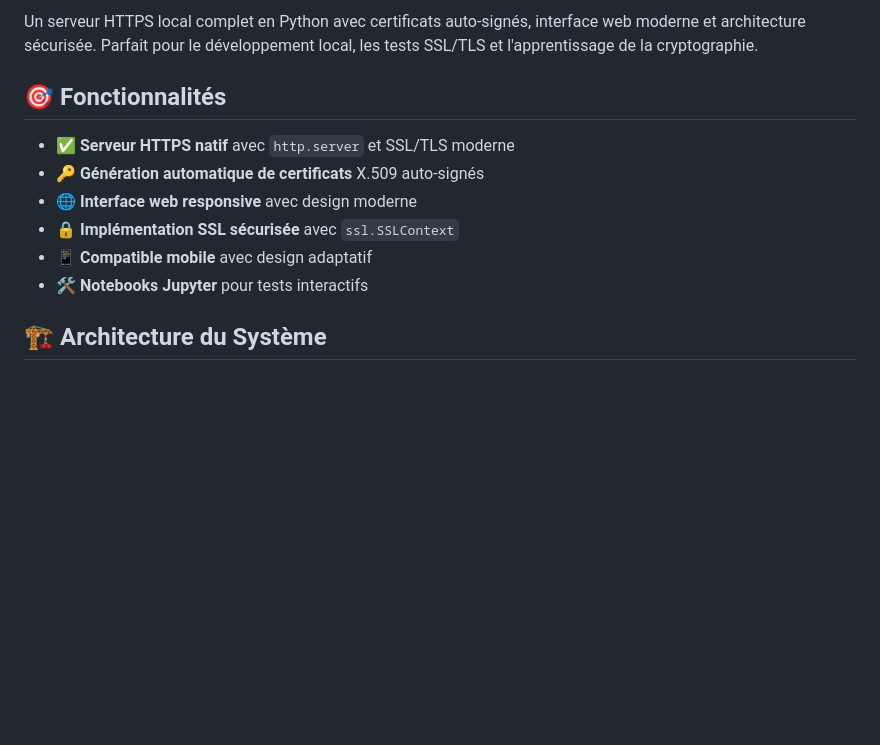
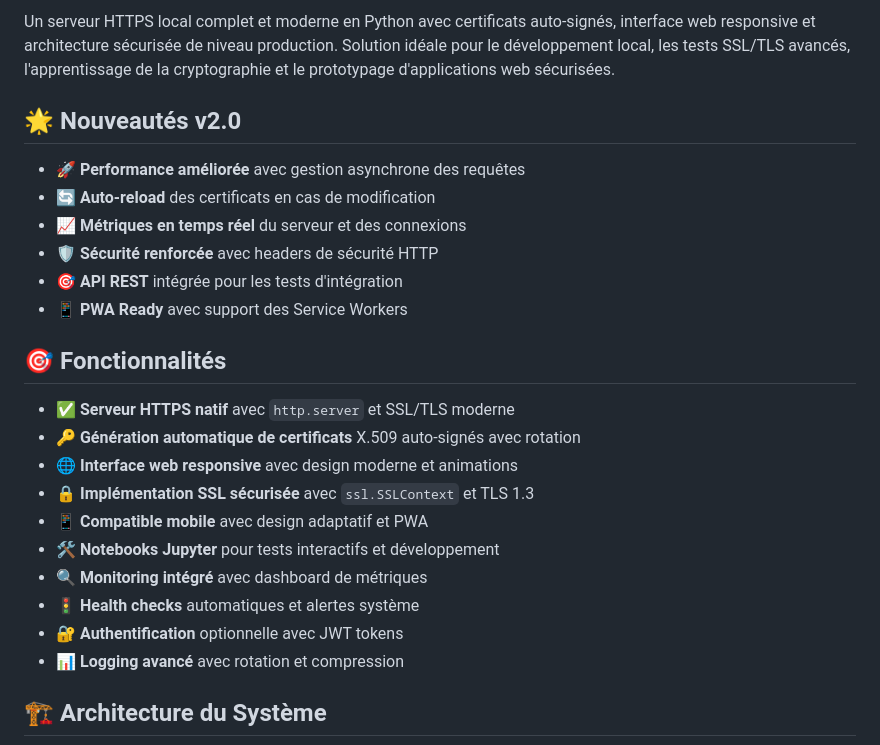
Before and after one commit to Saidouchrif/python-local-https, a Markdown page: README.md, the part around the change printed below. Drawn GitHub-style; blank space fills up the shorter version.

```diff
--- a/README.md
+++ b/README.md
@@ -6,14 +9,27 @@
 
-Un serveur HTTPS local complet en Python avec certificats auto-signés, interface web moderne et architecture sécurisée. Parfait pour le développement local, les tests SSL/TLS et l'apprentissage de la cryptographie.
+Un serveur HTTPS local complet et moderne en Python avec certificats auto-signés, interface web responsive et architecture sécurisée de niveau production. Solution idéale pour le développement local, les tests SSL/TLS avancés, l'apprentissage de la cryptographie et le prototypage d'applications web sécurisées.
+
+## 🌟 Nouveautés v2.0
+
+- 🚀 **Performance améliorée** avec gestion asynchrone des requêtes
+- 🔄 **Auto-reload** des certificats en cas de modification
+- 📈 **Métriques en temps réel** du serveur et des connexions
+- 🛡️ **Sécurité renforcée** avec headers de sécurité HTTP
+- 🎯 **API REST** intégrée pour les tests d'intégration
+- 📱 **PWA Ready** avec support des Service Workers
 
 ## 🎯 Fonctionnalités
 
 - ✅ **Serveur HTTPS natif** avec `http.server` et SSL/TLS moderne
-- 🔑 **Génération automatique de certificats** X.509 auto-signés
-- 🌐 **Interface web responsive** avec design moderne
-- 🔒 **Implémentation SSL sécurisée** avec `ssl.SSLContext`
-- 📱 **Compatible mobile** avec design adaptatif
-- 🛠️ **Notebooks Jupyter** pour tests interactifs
+- 🔑 **Génération automatique de certificats** X.509 auto-signés avec rotation
+- 🌐 **Interface web responsive** avec design moderne et animations
+- 🔒 **Implémentation SSL sécurisée** avec `ssl.SSLContext` et TLS 1.3
+- 📱 **Compatible mobile** avec design adaptatif et PWA
+- 🛠️ **Notebooks Jupyter** pour tests interactifs et développement
+- 🔍 **Monitoring intégré** avec dashboard de métriques
+- 🚦 **Health checks** automatiques et alertes système
+- 🔐 **Authentification** optionnelle avec JWT tokens
+- 📊 **Logging avancé** avec rotation et compression
 
 ## 🏗️ Architecture du Système
 
```
Also changed, not shown: other parts of README.md (+50 -8 lines).
